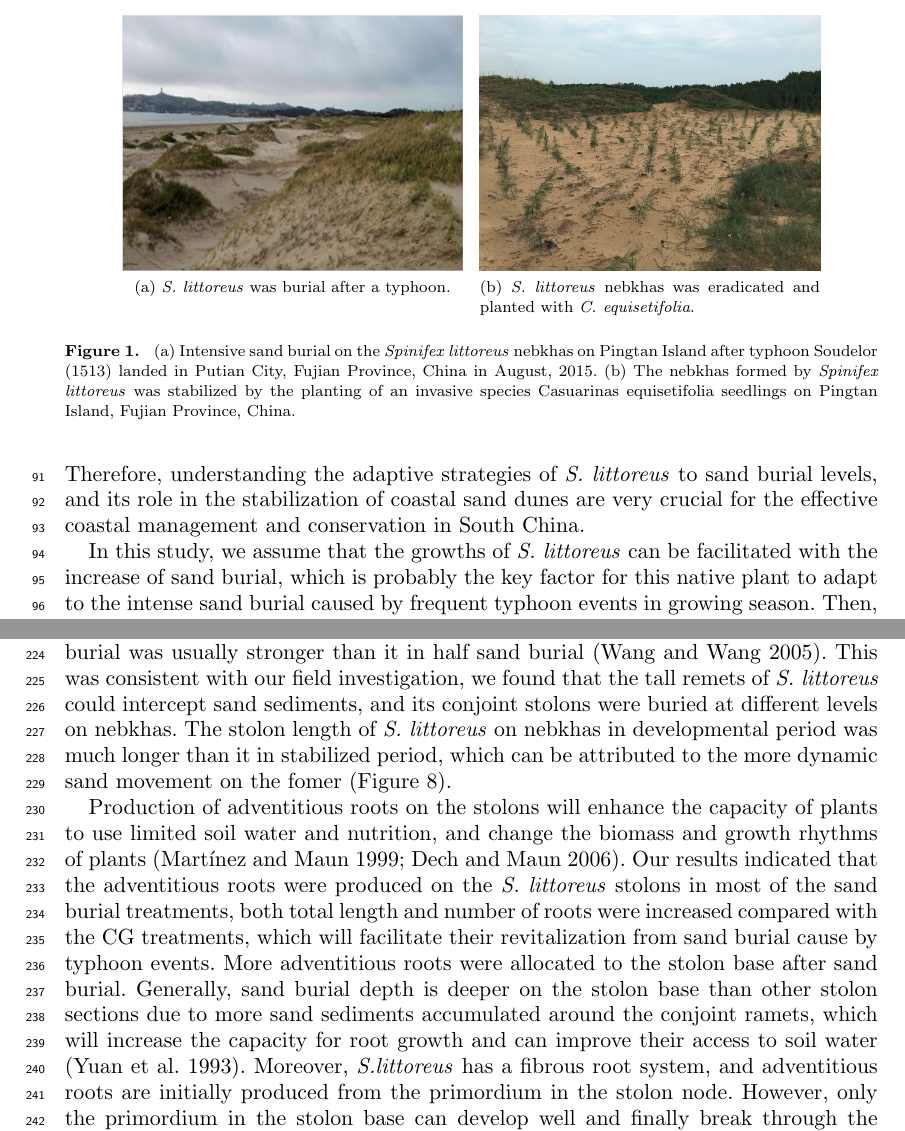
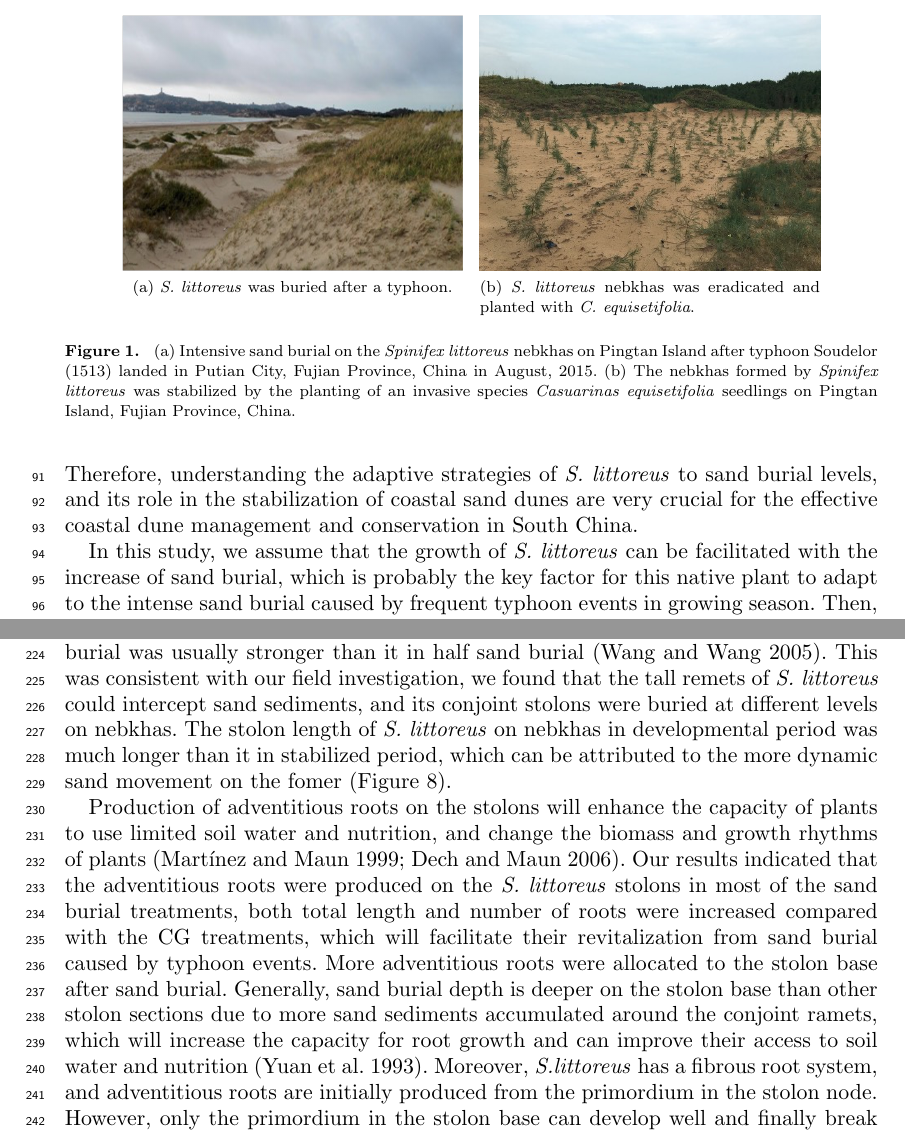
Before and after one commit to SongshGeo/pingtan, a LaTeX document (tex/interactcsesample.tex): two parts of pages 3 and 10 of 14, joined at a grey line, cut so that both start at the same text. Compiled offline with pdfLaTeX.

Commit message:
slightly rectified by Du's comments

```diff
--- a/tex/interactcsesample.tex
+++ b/tex/interactcsesample.tex
@@ -97,22 +97,22 @@ Generally, the growth of most psammophytes can be expected to be stimulated with
 
 \label{Introduction-4}
 % 这一段主要介绍老鼠乐与研究去意义
-\textit{Spinifex littoreus}, a herbaceous plant, is the dominant species in coastal foredunes in South China. It often grows vigorously in the more dynamic foredune, while it declines in the more stabilized backdunes in similarity to its Australian and NZ cousins \textit{S. hirsutus} and \textit{S. sericeus} \citep{hespReviewBiologicalGeomorphological1989}. Its peak growth occurs in summer, with two growth forms, including elongation of horizontal stolons and upward growth of vertical ramets, which sprout out from the same vegetative reproduction, and usually can be recognized as the same ramets \citep{jacksonPopulationBiologyEvolution1985}. The leaf apex of \textit{S. littoreus} is very sharp and hard, which makes it difficult to be intruded, and is usually recognized as one of the excellent species for sand dune fixation in this region \citep{yangDiurnalvariationcharacteristics2017}. Frequent typhoons often occur in the growing season of this species in South China, which causes severe sand burial on \textit{S. littoreus}, particularly its stolons on nebkhas (a sand dune that forms around vegetation) forming the foredune zone \citep{yangDiurnalvariationcharacteristics2017}(Figure~\ref{fig:sample-pic}a). However, the tolerance capacity of this species to sand burial is still unclear at present, and how this species revitalized in the sand burial caused by frequent typhoon events in growing season. Furthermore, local government has planted an invasive species \textit{Casuarinas equisetifolia} for the stabilization of nebkhas originally formed by \textit{S. littoreus}, which causes severe damage to this native species, and will inevitably increase the fragility of coastal dune ecosystems in this region (Figure~\ref{fig:sample-pic}b). Therefore, understanding the adaptive strategies of \textit{S. littoreus} to sand burial levels, and its role in the stabilization of coastal sand dunes are very crucial for the effective coastal management and conservation in South China.
+\textit{Spinifex littoreus}, a herbaceous plant, is the dominant species in coastal foredunes in South China. It often grows vigorously in the more dynamic foredune, while it declines in the more stabilized backdunes in similarity to its Australian and NZ cousins \textit{S. hirsutus} and \textit{S. sericeus} \citep{hespReviewBiologicalGeomorphological1989}. Its peak growth occurs in summer, with two growth forms, including elongation of horizontal stolons and upward growth of vertical ramets, which sprout out from the same vegetative reproduction, and usually can be recognized as the same ramets \citep{jacksonPopulationBiologyEvolution1985}. The leaf apex of \textit{S. littoreus} is very sharp and hard, which makes it difficult to be intruded, and is usually recognized as one of the excellent species for sand dune fixation in this region \citep{yangDiurnalvariationcharacteristics2017}. Frequent typhoons often occur in the growing season of this species in South China, which causes severe sand burial on \textit{S. littoreus}, particularly its stolons on nebkhas (a sand dune that forms around vegetation) forming the foredune zone \citep{yangDiurnalvariationcharacteristics2017}(Figure~\ref{fig:sample-pic}a). However, the tolerance capacity of this species to sand burial is still unclear at present, and how this species revitalized in the sand burial caused by frequent typhoon events in growing season. Furthermore, local government has planted an invasive species \textit{Casuarinas equisetifolia} for the stabilization of nebkhas originally formed by \textit{S. littoreus}, which causes severe damage to this native species, and will inevitably increase the fragility of coastal dune ecosystems in this region (Figure~\ref{fig:sample-pic}b). Therefore, understanding the adaptive strategies of \textit{S. littoreus} to sand burial levels, and its role in the stabilization of coastal sand dunes are very crucial for the effective coastal dune management and conservation in South China.
 
 \begin{figure}
   \centering
-  \subfloat[\textit{S. littoreus} was burial after a typhoon.]{%
+  \subfloat[\textit{S. littoreus} was buried after a typhoon.]{%
   \resizebox*{6cm}{!}{\includegraphics{../figs/sand_buried_plants.png}}}\hspace{5pt}
   \subfloat[\textit{S. littoreus} nebkhas was eradicated and planted with \textit{C. equisetifolia}.]{%
   \resizebox*{6cm}{!}{\includegraphics{../figs/damaged_trees.jpg}}}
-  \caption{(a) Intensive sand burial on the \textit{Spinifex littoreus} nebkhas on Pingtan Island after typhoon Soudelor (1513) landed in Putian City, Fujian Province, China in August, 2015. (b) The nebkhas formed by \textit{Spinifex littoreus} was stabilized by the planting of an invasive species Casuarinas equisetifolia seedlings on Pingtan Island, Fujian Province, China.}
+  \caption{(a) Intensive sand burial on the \textit{Spinifex littoreus} nebkhas on Pingtan Island after typhoon Soudelor (1513) landed in Putian City, Fujian Province, China in August, 2015. (b) The nebkhas formed by \textit{Spinifex littoreus} was stabilized by the planting of an invasive species \textit{Casuarinas equisetifolia} seedlings on Pingtan Island, Fujian Province, China.}
   \label{fig:sample-pic}
 \end{figure}
 
 \label{Introduction-5}
 % 我们的研究假设和研究思路
 % 我们认为不同的沙埋情形将改变植株的生长方式，是该植物能够适应台风带来的强烈沙埋的关键性因素。
-In this study, we assume that the growths of \textit{S. littoreus} can be facilitated with the increase of sand burial, which is probably the key factor for this native plant to adapt to the intense sand burial caused by frequent typhoon events in growing season. Then, the vertical height of ramets, horizontal length of stolons, and biomass allocation of adventitious roots, stems and leaves on stolons of \textit{S. littoreus} under different sand burial levels were simulated and measured in a field experiment, in a growing season on Pingtan Island, Fujian Province, South China.
+In this study, we assume that the growth of \textit{S. littoreus} can be facilitated with the increase of sand burial, which is probably the key factor for this native plant to adapt to the intense sand burial caused by frequent typhoon events in growing season. Then, the vertical height of ramets, horizontal length of stolons, and biomass allocation of adventitious roots, stems and leaves on stolons of \textit{S. littoreus} under different sand burial levels were simulated and measured in a field experiment, in a growing season on Pingtan Island, Fujian Province, South China.
 
 
 \section{Material and Methods}
@@ -246,9 +246,9 @@ Consequently, the rapid growth of ramets height in \textit{S. littoreus} is not
   \label{fig:added}
 \end{figure}
 
-Extensive colonization of horizontal stolons after sand burial will facilitate the plants to increase its capacity for utilization of water and nutrition, which is especially critical for the establishment of plants in a resource-poor environment, such as coastal sand dunes, and further enhance their growth as the dominant species in coastal sand dunes \citep{divyasreeEcologicalStudyReproduction2019,mendoza-gonzalezBiologicalFloraCoastal2014}. Our results indicated that all sand burial treatments had a significant promotion on the  stolon growth, and complete sand burial had more obvious influence than half sand burial. Species usually stimulate their growing point according to the signal of the gravity signal stresses \citep{zhouAnalysisgrowthstrategy2015}, and increase their node number and internode length to escape this physical barrier \citep{maunEffectsBurialSand1996}. The stresses signal of gravity signal in complete sand burial was usually stronger than it in half sand burial \citep{wangAdvancesStudiesMorphological2005}. This was consistent with our field investigation, we found that the tall remets of \textit{S. littoreus} could intercept sand sediments, and its conjoint stolons were buried at different levels on nebkhas. The stolon length of \textit{S. littoreus} on nebkhas in developmental period was much longer than it in stabilized period, which can be attributed to the more dynamic sand movement on the fomer (Figure~\ref{fig:added}).
+Extensive colonization of horizontal stolons after sand burial will facilitate the plants to increase its capacity for utilization of water and nutrition, which is especially critical for the establishment of plants in a resource-poor environment, such as coastal sand dunes, and further enhance their growth as the dominant species in coastal sand dunes \citep{divyasreeEcologicalStudyReproduction2019,mendoza-gonzalezBiologicalFloraCoastal2014}. Our results indicated that all sand burial treatments had a significant promotion on the  stolon growth, and complete sand burial had more obvious influence than half sand burial. Species usually stimulate their growing point according to the signal of the gravity signal stresses \citep{zhouAnalysisgrowthstrategy2015}, and increase their node number and internode length to escape this physical barrier \citep{maunEffectsBurialSand1996}. The stresses signal of gravity in complete sand burial was usually stronger than it in half sand burial \citep{wangAdvancesStudiesMorphological2005}. This was consistent with our field investigation, we found that the tall remets of \textit{S. littoreus} could intercept sand sediments, and its conjoint stolons were buried at different levels on nebkhas. The stolon length of \textit{S. littoreus} on nebkhas in developmental period was much longer than it in stabilized period, which can be attributed to the more dynamic sand movement on the fomer (Figure~\ref{fig:added}).
 
-Production of adventitious roots on the stolons will enhance the capacity of plants to use limited soil water and nutrition, and change the biomass and growth rhythms of plants \citep{martinezResponsesDuneMosses1999,dechAdventitiousRootProduction2006}. Our results indicated that the adventitious roots were produced on the \textit{S. littoreus} stolons in most of the sand burial treatments, both total length and number of roots were increased compared with the CG treatments, which will facilitate their revitalization from sand burial cause by typhoon events. More adventitious roots were allocated to the stolon base after sand burial. Generally, sand burial depth is deeper on the stolon base than other stolon sections due to more sand sediments accumulated around the conjoint ramets, which will increase the capacity for root growth and can improve their access to soil water \citep{yuanEffectsSandAccretion1993}. Moreover, \textit{S.littoreus} has a fibrous root system, and adventitious roots are initially produced from the primordium in the stolon node. However, only the primordium in the stolon base can develop well and finally break through the cuticular layer to produce the adventitious roots \citep{hochholdingerWeedsCropsGenetic2004}.
+Production of adventitious roots on the stolons will enhance the capacity of plants to use limited soil water and nutrition, and change the biomass and growth rhythms of plants \citep{martinezResponsesDuneMosses1999,dechAdventitiousRootProduction2006}. Our results indicated that the adventitious roots were produced on the \textit{S. littoreus} stolons in most of the sand burial treatments, both total length and number of roots were increased compared with the CG treatments, which will facilitate their revitalization from sand burial caused by typhoon events. More adventitious roots were allocated to the stolon base after sand burial. Generally, sand burial depth is deeper on the stolon base than other stolon sections due to more sand sediments accumulated around the conjoint ramets, which will increase the capacity for root growth and can improve their access to soil water and nutrition \citep{yuanEffectsSandAccretion1993}. Moreover, \textit{S.littoreus} has a fibrous root system, and adventitious roots are initially produced from the primordium in the stolon node. However, only the primordium in the stolon base can develop well and finally break through the cuticular layer to produce the adventitious roots \citep{hochholdingerWeedsCropsGenetic2004}.
 
 The top section of stolon is usually the least buried sections of stolons, as the photosynthetic organ, more leaves emerging on the top of stolon will reduce the risk of plants from further sand burial, increase their light capture for photosynthesis and carbon gain \citep{yuanEffectsSandAccretion1993, shiEffectsSandBurial2004, brownMechanismsSurvivingBurial2018}, and ensure enough supply of carbohydrates for plants to escape the sand burial. Our study further supported this conclusion, and we found that a larger percent of leaves were observed on the top of stolon compared with other stolon sections. \citet{gilbertGrowthResponsesCoastal2008} also demonstrated that sand burial could increase the leaf area in mobile dune species, which fully or partially replaced the lost photosynthetic leaf area, so the shoot must elongate its stem to keep newly produced leaves above the sand surface subsequent to the sand burial. Consequently, in order to reduce the cost of stem tissue production, the stem tissue density of species is usually negative to the maximal stem elongation rate \citep{frosiniGlobalChangeResponse2012}. We also found that the extension rate was faster in top of stolon than other stolon sections of \textit{S.littoreus}, and it grew even faster as the sand burial prolonged. Consequently, the dry biomass ratio of stem to leaves showed a decreasing trend from the stolon base to the stolon top of \textit{S. littoreus} in all sand burial treatments.
 
```
Also changed, not shown: tex/interactcsesample.tex (10 more changed lines).
